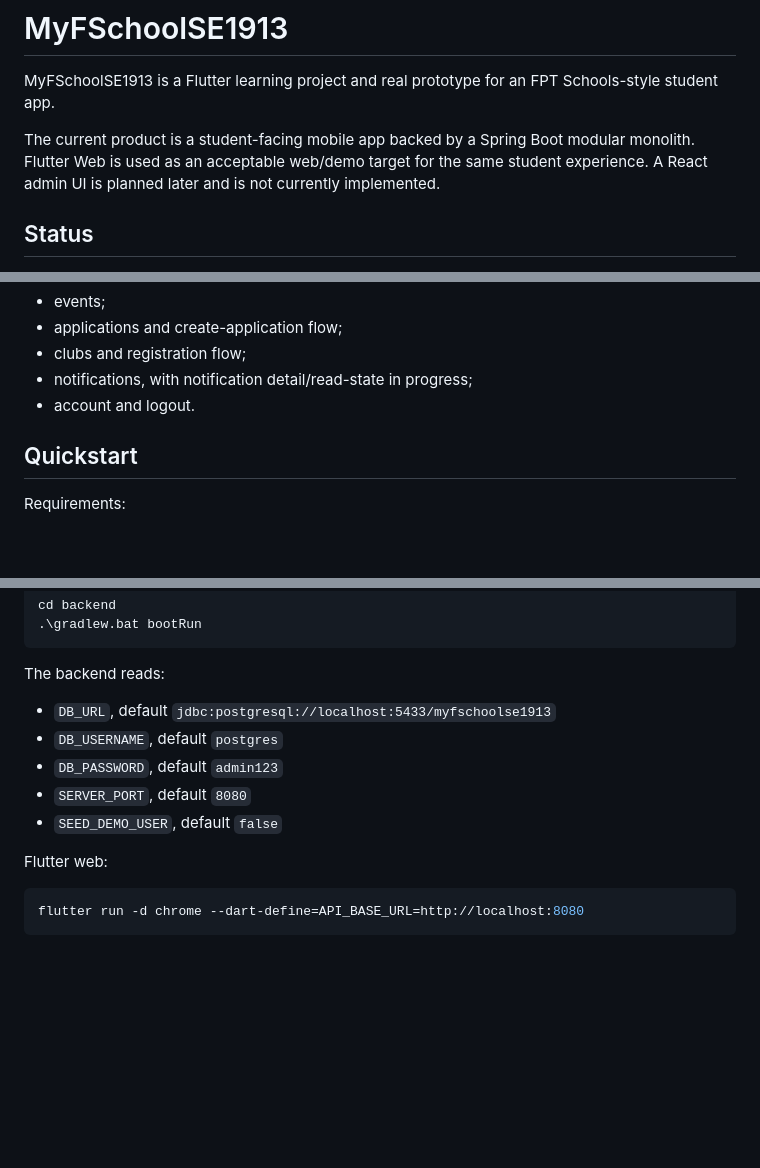
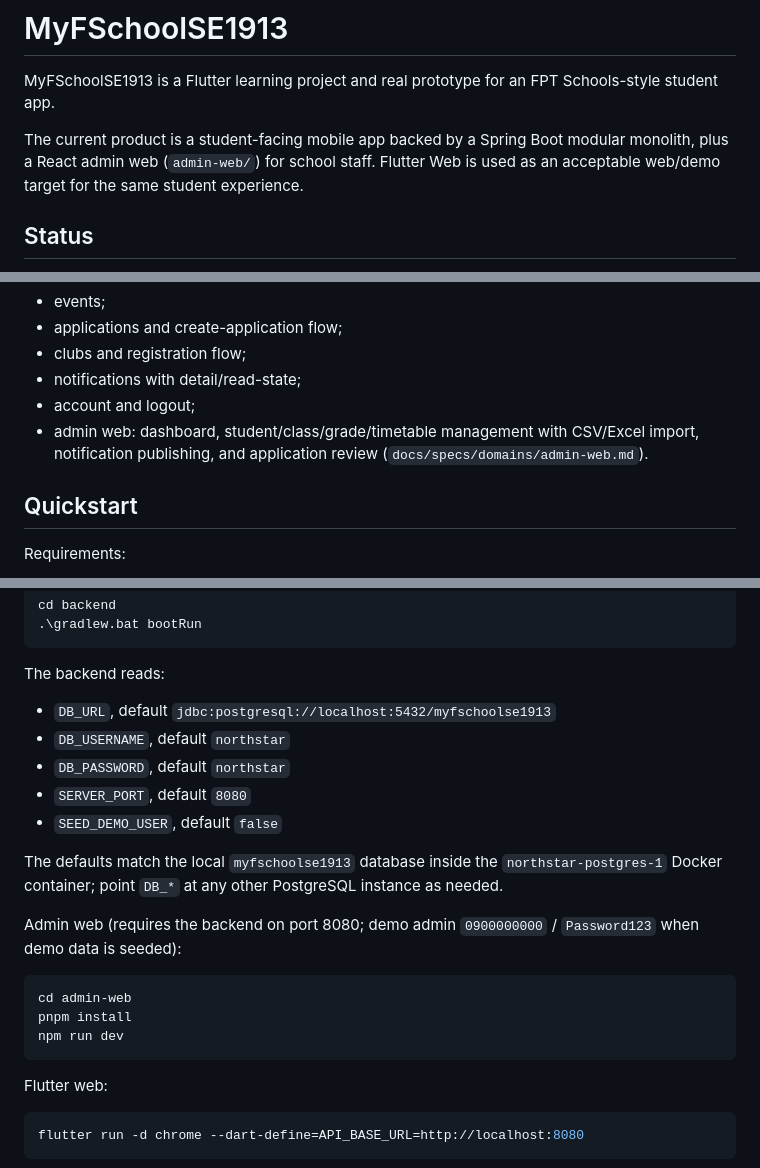
Before and after one commit to kl3inIT/myfschoolse1913, a Markdown page: README.md, 3 parts joined by grey strips. Rendered like a GitHub page; blank space fills up the shorter version.

Commit message:
docs: verify mobile MVP demo readiness and fix README quickstart
README now reflects the northstar postgres defaults, the shipped admin
web, and its quickstart. Mobile increment plan records the full
verification: analyze/test/web/apk green and an end-to-end demo
walkthrough on the built web bundle.

Co-Authored-By: Claude Fable 5 <noreply@anthropic.com>

````diff
--- a/README.md
+++ b/README.md
@@ -4,9 +4,9 @@ MyFSchoolSE1913 is a Flutter learning project and real prototype for an FPT
 Schools-style student app.
 
 The current product is a student-facing mobile app backed by a Spring Boot
-modular monolith. Flutter Web is used as an acceptable web/demo target for the
-same student experience. A React admin UI is planned later and is not currently
-implemented.
+modular monolith, plus a React admin web (`admin-web/`) for school staff.
+Flutter Web is used as an acceptable web/demo target for the same student
+experience.
 
 ## Status
 
@@ -24,8 +24,11 @@ Current implemented scope includes:
 - events;
 - applications and create-application flow;
 - clubs and registration flow;
-- notifications, with notification detail/read-state in progress;
-- account and logout.
+- notifications with detail/read-state;
+- account and logout;
+- admin web: dashboard, student/class/grade/timetable management with
+  CSV/Excel import, notification publishing, and application review
+  (`docs/specs/domains/admin-web.md`).
 
 ## Quickstart
 
@@ -45,11 +48,24 @@ cd backend
 
 The backend reads:
 
-- `DB_URL`, default `jdbc:postgresql://localhost:5433/myfschoolse1913`
-- `DB_USERNAME`, default `postgres`
-- `DB_PASSWORD`, default `admin123`
+- `DB_URL`, default `jdbc:postgresql://localhost:5432/myfschoolse1913`
+- `DB_USERNAME`, default `northstar`
+- `DB_PASSWORD`, default `northstar`
 - `SERVER_PORT`, default `8080`
 - `SEED_DEMO_USER`, default `false`
+
+The defaults match the local `myfschoolse1913` database inside the
+`northstar-postgres-1` Docker container; point `DB_*` at any other
+PostgreSQL instance as needed.
+
+Admin web (requires the backend on port 8080; demo admin
+`0900000000` / `Password123` when demo data is seeded):
+
+```powershell
+cd admin-web
+pnpm install
+npm run dev
+```
 
 Flutter web:
 
````
Also changed, not shown: other parts of README.md (+3 -0 lines), 1 other file.
